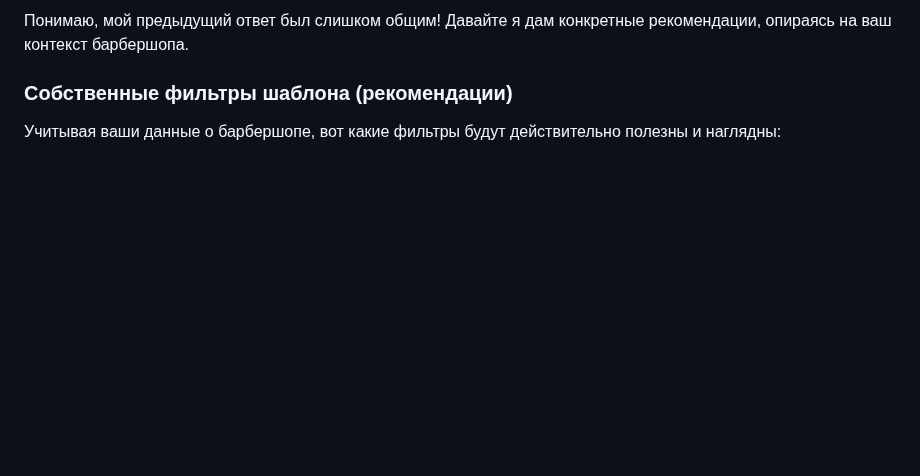
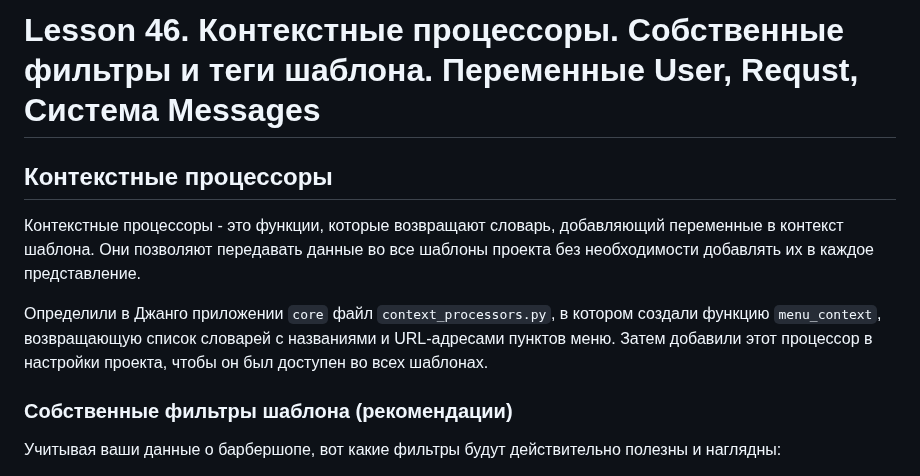
Before and after one commit to VladimirMonin/django_consult_412, a Markdown page: notes/lesson_46.md, the part around the change. Rendered like a GitHub page; blank space fills up the shorter version.

Commit message:
lesson_46: знакомство с контекстным процессором

```diff
--- a/notes/lesson_46.md
+++ b/notes/lesson_46.md
@@ -1,4 +1,14 @@
-Понимаю, мой предыдущий ответ был слишком общим! Давайте я дам конкретные рекомендации, опираясь на ваш контекст барбершопа.
+# Lesson 46. Контекстные процессоры. Собственные фильтры и теги шаблона. Переменные User, Requst, Система Messages
+
+## Контекстные процессоры
+
+Контекстные процессоры - это функции, которые возвращают словарь, добавляющий переменные в контекст шаблона. Они позволяют передавать данные во все шаблоны проекта без необходимости добавлять их в каждое представление.
+
+Определили в Джанго приложении `core` файл `context_processors.py`, в котором создали функцию `menu_context`, возвращающую список словарей с названиями и URL-адресами пунктов меню. Затем добавили этот процессор в настройки проекта, чтобы он был доступен во всех шаблонах.
+
+
+
+
 
 ### Собственные фильтры шаблона (рекомендации)
 
```
